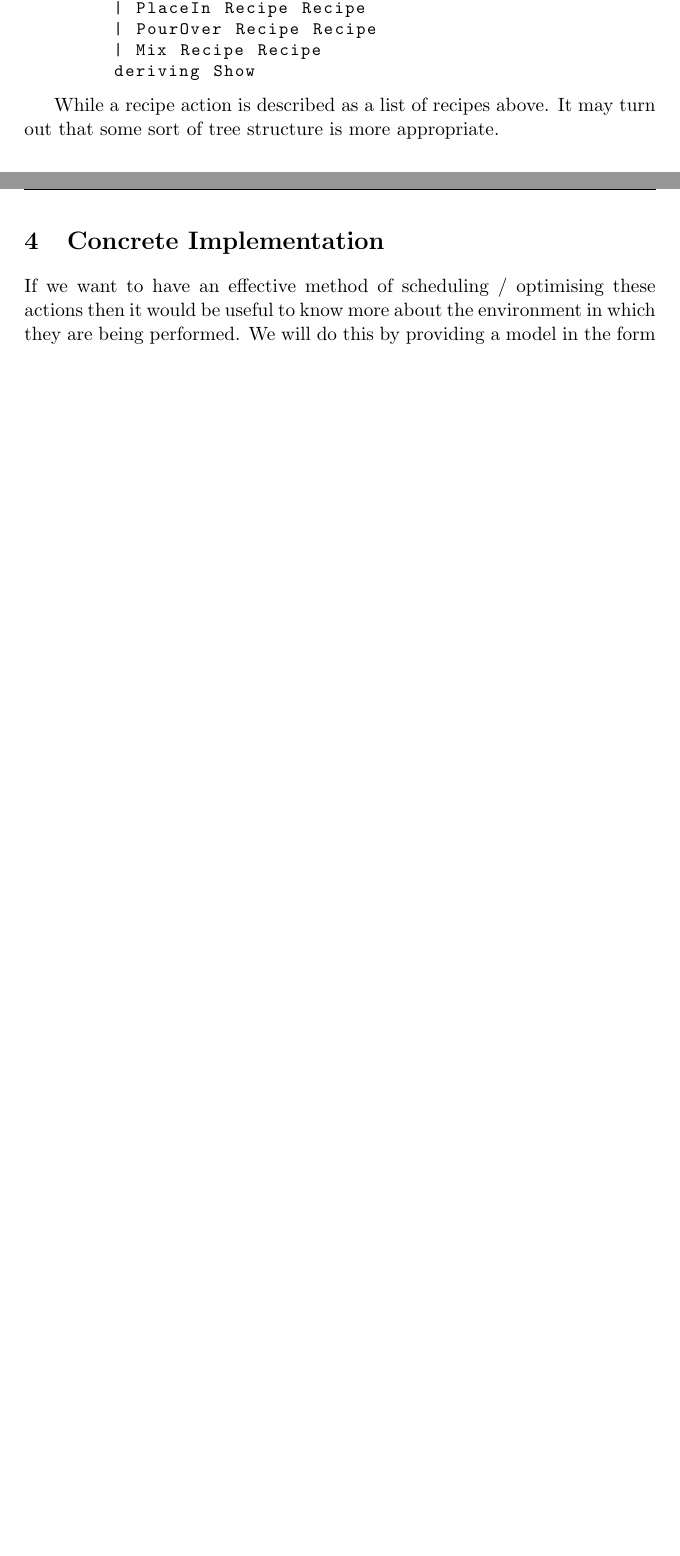
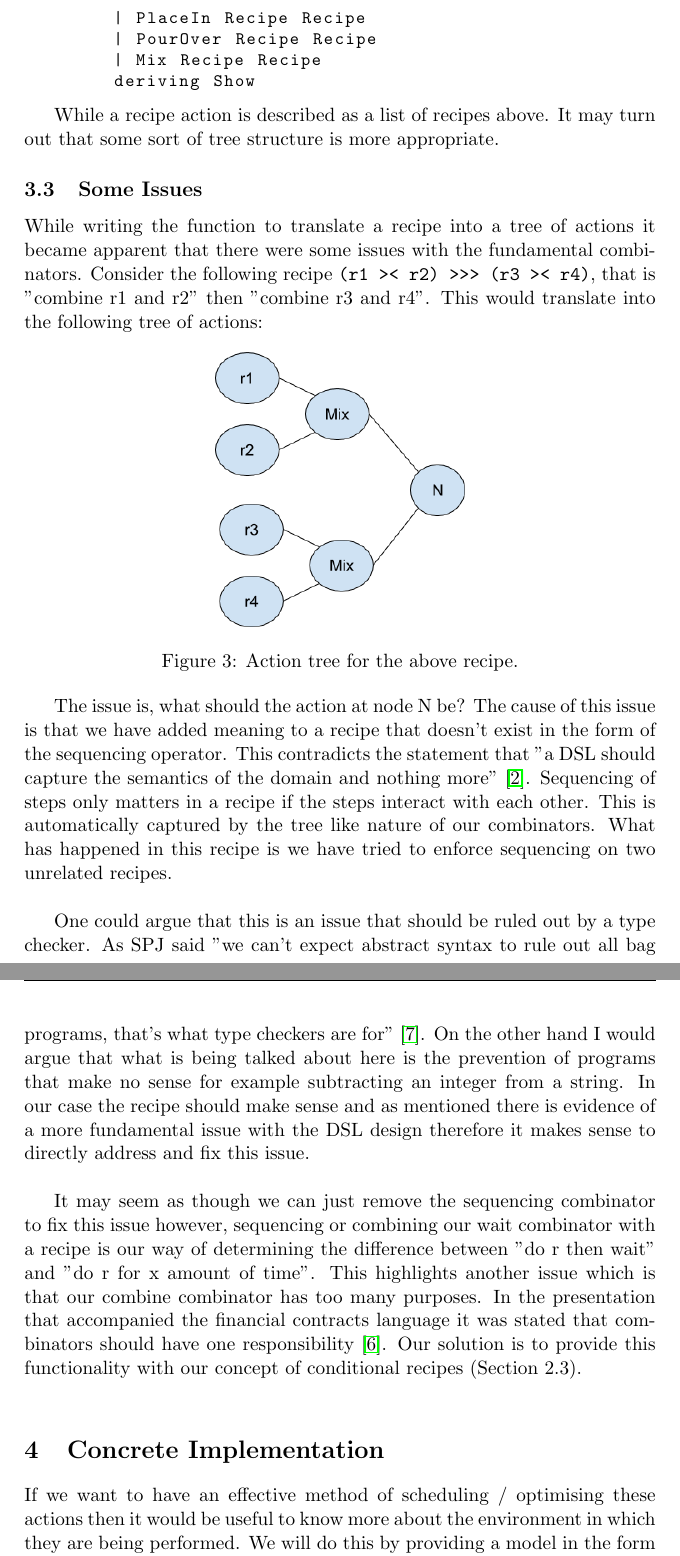
Before and after one commit to Burtannia/recipe-dsl, a LaTeX document (docs/interim/Interim.tex): two parts of pages 10 and 11 of 16 before the commit and two parts of pages 10 and 11 of 17 after it, joined at a grey line, cut so that both start at the same text, the shorter picture padded with empty space. Compiled offline with pdfLaTeX.

Commit message:
Completed interim report (draft)

```diff
--- a/docs/interim/Interim.tex
+++ b/docs/interim/Interim.tex
@@ -29,6 +29,7 @@
 \usepackage{titling}
 \title
 {
+    \vspace{10em}
     G53IDS - Interim Report \\
     \hfill \break
     \large Embedded Domain Specific Language for \\
@@ -421,6 +420,43 @@
 
     While a recipe action is described as a list of recipes above. It may turn out that some
     sort of tree structure is more appropriate.
+
+    \subsection{Some Issues}
+
+    While writing the function to translate a recipe into a tree of actions it became apparent
+    that there were some issues with the fundamental combinators. Consider the following
+    recipe \texttt{(r1 >< r2) >>> (r3 >< r4)}, that is "combine r1 and r2" then "combine r3 and r4".
+    This would translate into the following tree of actions:
+
+    \begin{figure}[ht]
+        \centering
+            \includegraphics[width=5cm,keepaspectratio]{issue1.png}
+        \caption{Action tree for the above recipe.}
+    \end{figure}
+
+    The issue is, what should the action at node N be? The cause of this issue is
+    that we have added meaning to a recipe that doesn't exist in the form of the sequencing
+    operator. This contradicts the statement that "a DSL should capture the semantics of the
+    domain and nothing more" \cite{hudak}. Sequencing of steps only matters in a recipe if
+    the steps interact with each other. This is automatically captured by the tree like nature
+    of our combinators. What has happened in this recipe is we have tried to enforce sequencing
+    on two unrelated recipes. \\
+
+    One could argue that this is an issue that should be ruled out by a type checker. As SPJ
+    said "we can’t expect abstract syntax to rule out all bag programs, that’s what type
+    checkers are for" \cite{core}. On the other hand I would argue that what is being talked
+    about here is the prevention of programs that make no sense for example subtracting an integer
+    from a string. In our case the recipe should make sense and as mentioned there is evidence
+    of a more fundamental issue with the DSL design therefore it makes sense to directly address
+    and fix this issue. \\
+
+    It may seem as though we can just remove the sequencing combinator to fix this issue however,
+    sequencing or combining our wait combinator with a recipe is our way of determining the
+    difference between "do r then wait" and "do r for x amount of time". This highlights another
+    issue which is that our combine combinator has too many purposes. In the presentation that
+    accompanied the financial contracts language it was stated that combinators should have
+    one responsibility \cite{contracts-pp}. Our solution is to provide this functionality
+    with our concept of conditional recipes (Section 2.3). \\
 
     \section{Concrete Implementation}
 
```
Also changed, not shown: docs/interim/Interim.pdf, docs/interim/issue1.png (added), docs/interim/Interim.tex (18 more changed lines), 6 other files.
